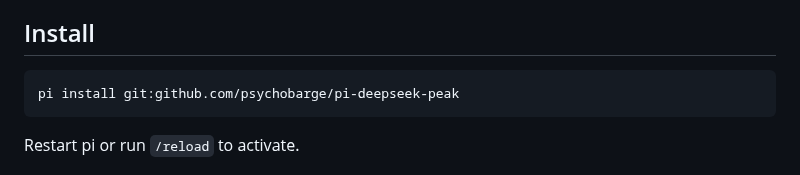
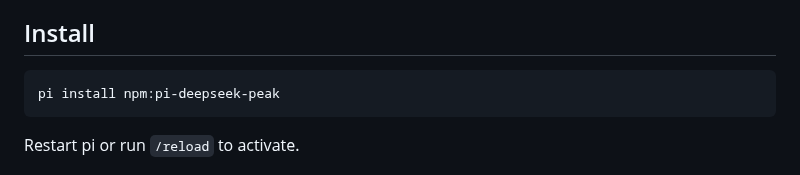
Before and after one commit to psychobarge/pi-deepseek-peak, a Markdown page: README.md, the part around the change. Rendered like a GitHub page.

Commit message:
add screenshot and fixed readme.

````diff
--- a/README.md
+++ b/README.md
@@ -15,7 +15,7 @@ DeepSeek API pricing varies by time of day. Peak hours are more expensive. This
 ## Install
 
 ```sh
-pi install git:github.com/psychobarge/pi-deepseek-peak
+pi install npm:pi-deepseek-peak
 ```
 
 Restart pi or run `/reload` to activate.
````
Also changed, not shown: CHANGELOG.md (+5 -0 lines), sceenshot.png (added), 1 other file.
